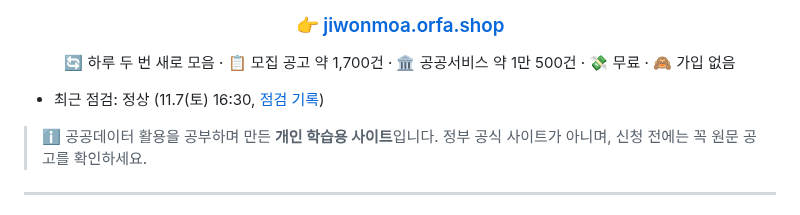
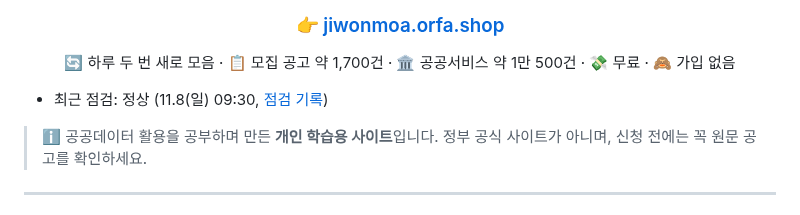
Before and after one commit to Dj-Lee2/jiwonmoa, a Markdown page: README.md, the part around the change. GitHub-like rendering.

```diff
--- a/README.md
+++ b/README.md
@@ -10,7 +10,7 @@
 
 </div>
 
-- 최근 점검: 정상 (11.7(토) 16:30, [점검 기록](status/checks.md))
+- 최근 점검: 정상 (11.8(일) 09:30, [점검 기록](status/checks.md))
 
 > ℹ️ 공공데이터 활용을 공부하며 만든 **개인 학습용 사이트**입니다. 정부 공식 사이트가 아니며, 신청 전에는 꼭 원문 공고를 확인하세요.
 
```
Also changed, not shown: status/checks.md (+1 -1 lines).
